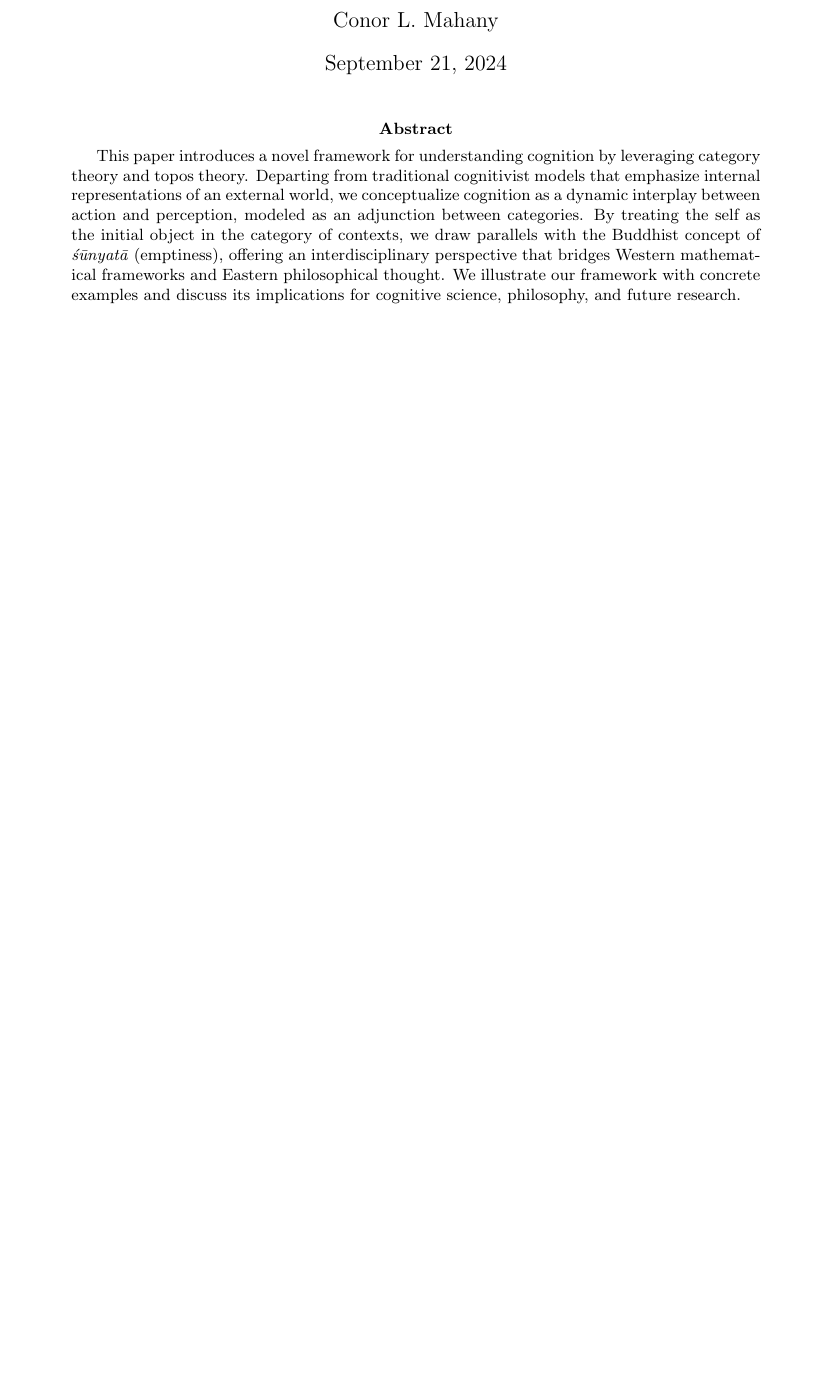
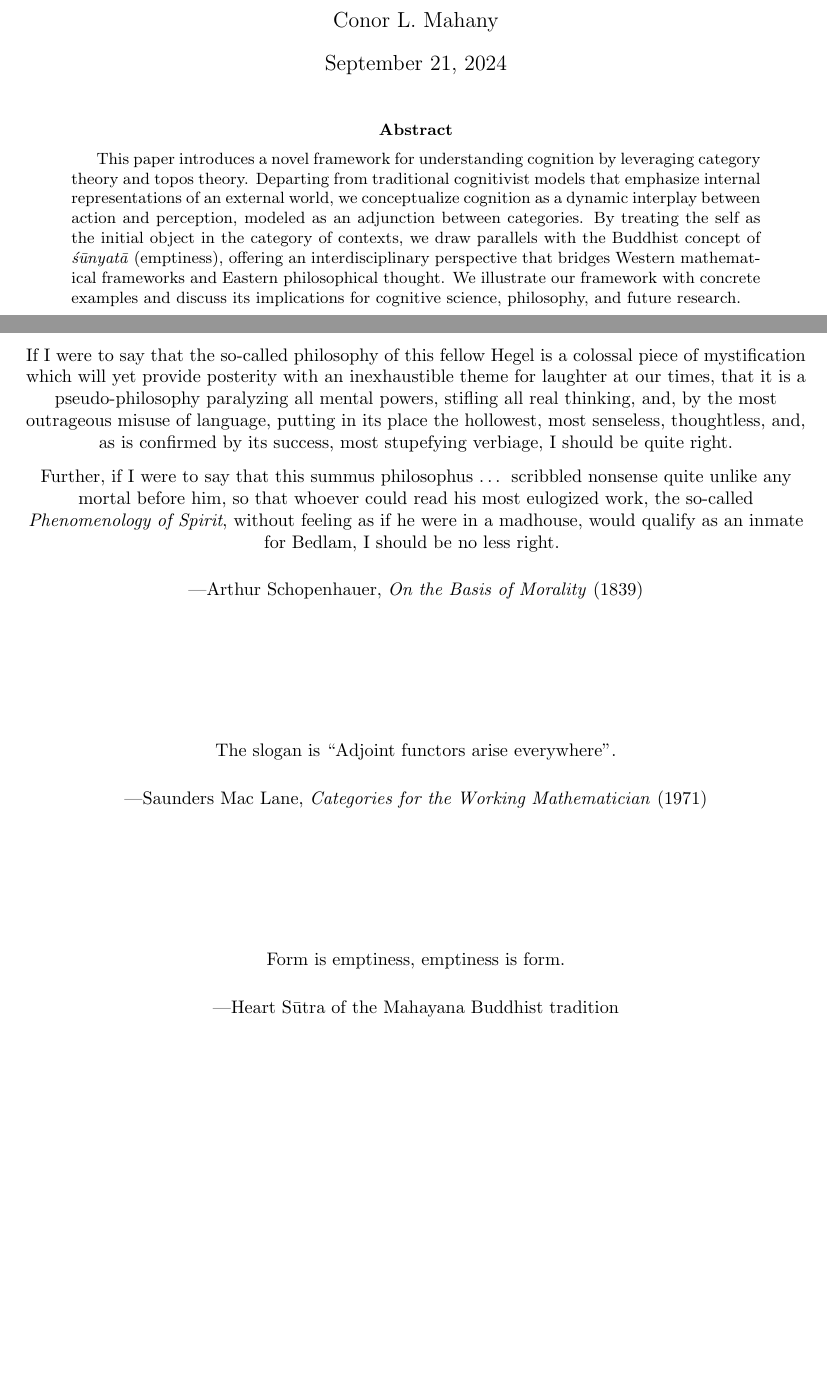
Before and after one commit to laundrevity/enaction, a LaTeX paper (enaction.tex): part of page 1 of 12 before the commit and two parts of pages 1 and 2 of 14 after it, the two joined at a grey line, cut so that both start at the same text, the shorter picture padded with empty space. Compiled offline with pdfLaTeX.

Commit message:
added quotes page at start

```diff
--- a/enaction.tex
+++ b/enaction.tex
@@ -24,15 +25,52 @@
 \author{Conor L. Mahany}
 \date{\today}
 
+
+
+
 \begin{document}
+
 
 % Title
 \maketitle
 
 % Abstract
 \begin{abstract}
-This paper introduces a novel framework for understanding cognition by leveraging category theory and topos theory. Departing from traditional cognitivist models that emphasize internal representations of an external world, we conceptualize cognition as a dynamic interplay between action and perception, modeled as an adjunction between categories. By treating the self as the initial object in the category of contexts, we draw parallels with the Buddhist concept of \emph{śūnyatā} (emptiness), offering an interdisciplinary perspective that bridges Western mathematical frameworks and Eastern philosophical thought. We illustrate our framework with concrete examples and discuss its implications for cognitive science, philosophy, and future research.
-\end{abstract}
+    This paper introduces a novel framework for understanding cognition by leveraging category theory and topos theory. Departing from traditional cognitivist models that emphasize internal representations of an external world, we conceptualize cognition as a dynamic interplay between action and perception, modeled as an adjunction between categories. By treating the self as the initial object in the category of contexts, we draw parallels with the Buddhist concept of \emph{śūnyatā} (emptiness), offering an interdisciplinary perspective that bridges Western mathematical frameworks and Eastern philosophical thought. We illustrate our framework with concrete examples and discuss its implications for cognitive science, philosophy, and future research.
+    \end{abstract}
+
+\newpage
+\begin{center}
+    If I were to say that the so-called philosophy of this fellow Hegel is a colossal piece of mystification which will yet provide posterity with an inexhaustible theme for laughter at our times, that it is a pseudo-philosophy paralyzing all mental powers, stifling all real thinking, and, by the most outrageous misuse of language, putting in its place the hollowest, most senseless, thoughtless, and, as is confirmed by its success, most stupefying verbiage, I should be quite right.\\
+    \vspace{0.25cm}
+    Further, if I were to say that this summus philosophus … scribbled nonsense quite unlike any mortal before him, so that whoever could read his most eulogized work, the so-called \emph{Phenomenology of Spirit}, without feeling as if he were in a madhouse, would qualify as an inmate for Bedlam, I should be no less right.
+\vspace{0.5cm}
+
+—Arthur Schopenhauer, \emph{On the Basis of Morality} (1839)
+\end{center}
+
+\vspace{2cm} % Add some vertical space between quotes
+
+\begin{center}
+The slogan is ``Adjoint functors arise everywhere''. \\
+
+\vspace{0.5cm}
+—Saunders Mac Lane, \emph{Categories for the Working Mathematician} (1971)
+\end{center}
+
+\vspace{2cm} % Add some vertical space between quotes
+
+\begin{center}
+Form is emptiness, emptiness is form.\\
+
+\vspace{0.5cm}
+—Heart Sūtra of the Mahayana Buddhist tradition
+\end{center}
+
+\newpage
+
+
+
 
 % Table of contents
 \tableofcontents
```
Also changed, not shown: enaction.pdf, enaction.tex (8 more changed lines).
